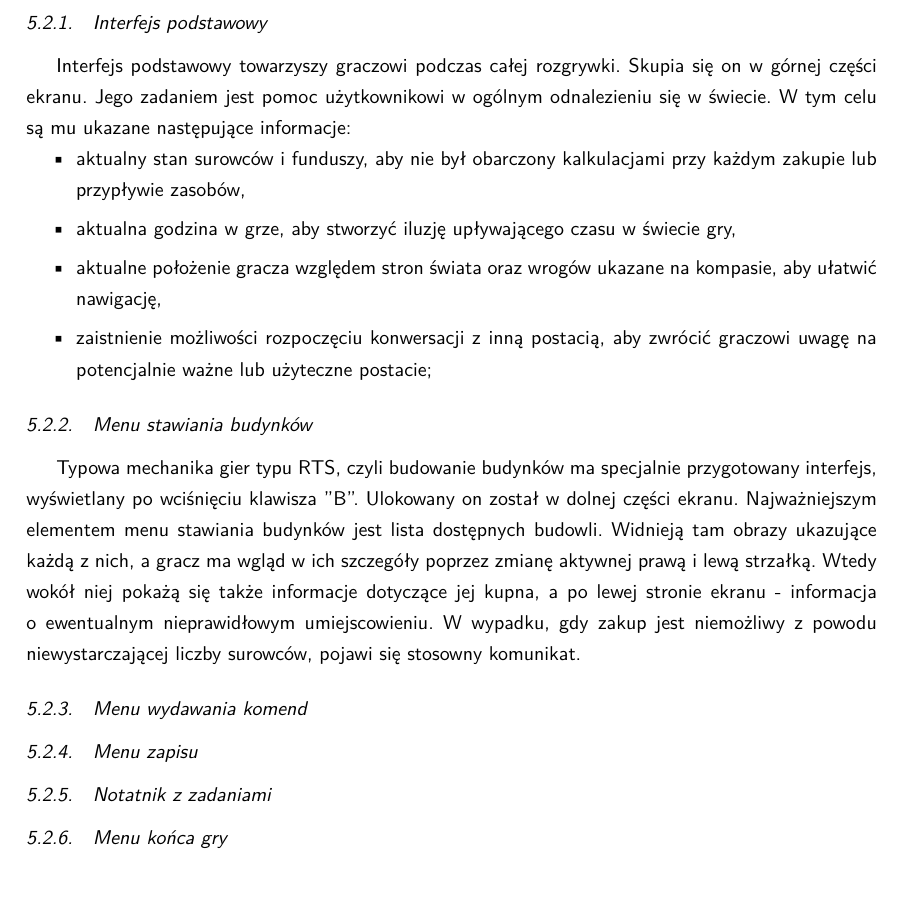
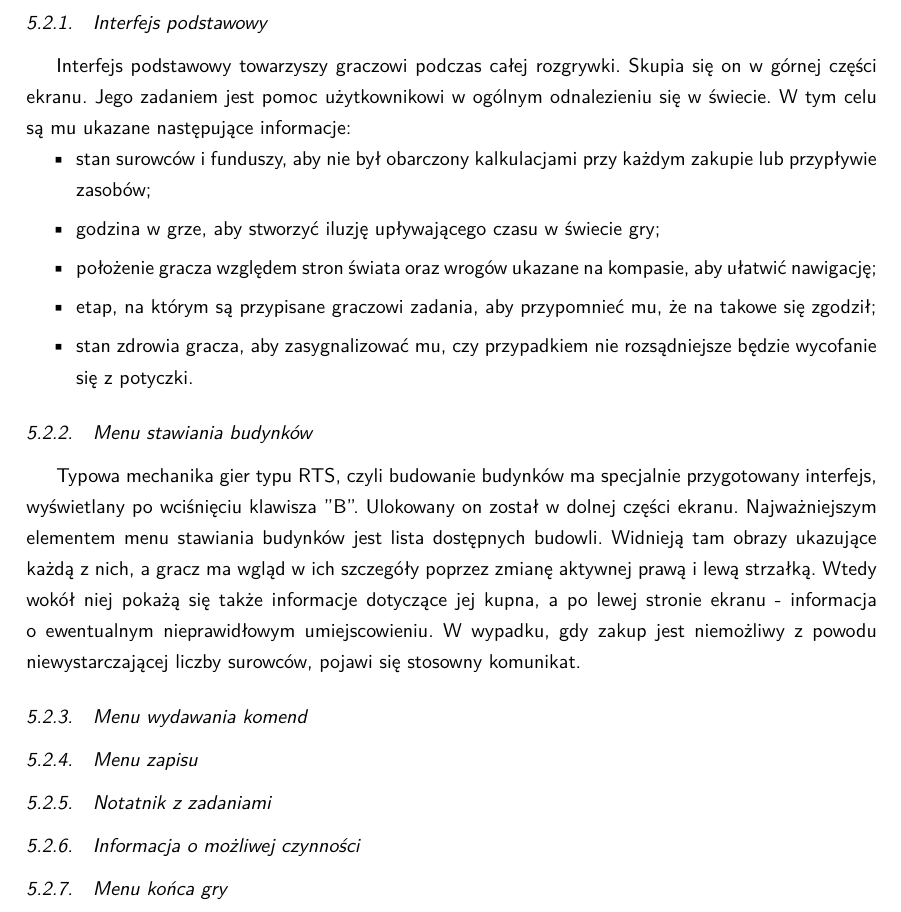
Before and after one commit to YetAnotherSpieskowcy/RTS, a LaTeX thesis (docs/main.tex, which reads docs/chapters/implementacja/ui_imp.tex): part of page 29 of 47, cut so that both start at the same text. Compiled offline with LuaLaTeX.

Commit message:
rewriting ui_imp

```diff
--- a/docs/chapters/implementacja/ui_imp.tex
+++ b/docs/chapters/implementacja/ui_imp.tex
@@ -11,10 +11,11 @@ jak najmniej miejsca, jednocześnie podając jak najwięcej przydatnych informac
 Interfejs podstawowy towarzyszy graczowi podczas całej rozgrywki. Skupia się on w górnej części ekranu. Jego zadaniem jest pomoc
 użytkownikowi w ogólnym odnalezieniu się w świecie. W tym celu są mu ukazane następujące informacje:
 \begin{itemize}
-    \item aktualny stan surowców i funduszy, aby nie był obarczony kalkulacjami przy każdym zakupie lub przypływie zasobów,
-    \item aktualna godzina w grze, aby stworzyć iluzję upływającego czasu w świecie gry,
-    \item aktualne położenie gracza względem stron świata oraz wrogów ukazane na kompasie, aby ułatwić nawigację,
-    \item zaistnienie możliwości rozpoczęciu konwersacji z inną postacią, aby zwrócić graczowi uwagę na potencjalnie ważne lub użyteczne postacie;
+    \item stan surowców i funduszy, aby nie był obarczony kalkulacjami przy każdym zakupie lub przypływie zasobów;
+    \item godzina w grze, aby stworzyć iluzję upływającego czasu w świecie gry;
+    \item położenie gracza względem stron świata oraz wrogów ukazane na kompasie, aby ułatwić nawigację;
+    \item etap, na którym są przypisane graczowi zadania, aby przypomnieć mu, że na takowe się zgodził;
+    \item stan zdrowia gracza, aby zasygnalizować mu, czy przypadkiem nie rozsądniejsze będzie wycofanie się z potyczki.
 \end{itemize}
 
 \begin{figure}[htbp]
@@ -50,4 +52,6 @@ surowców, pojawi się stosowny komunikat.
 
 \subsection{Notatnik z zadaniami}
 
+\subsection{Informacja o możliwej czynności}
+
 \subsection{Menu końca gry}
```
Also changed, not shown: docs/chapters/implementacja/ui_imp.tex (5 more changed lines).
